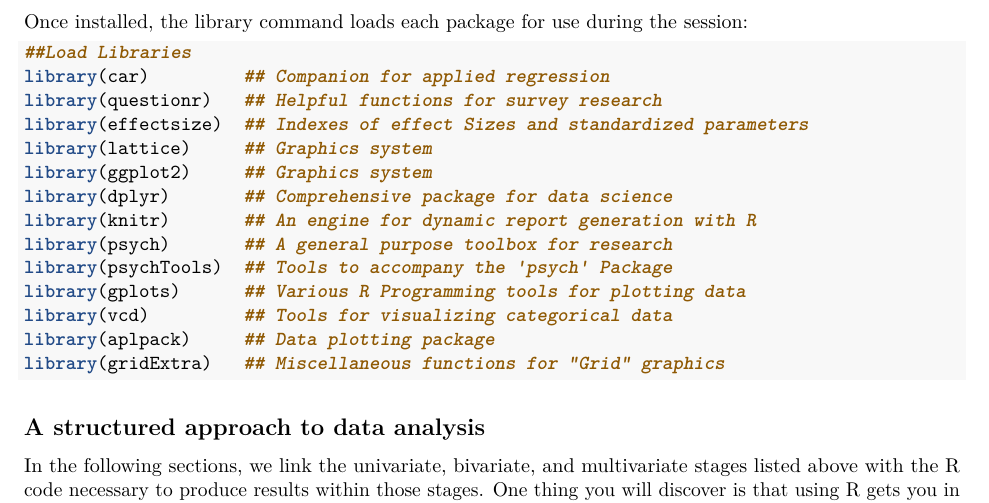
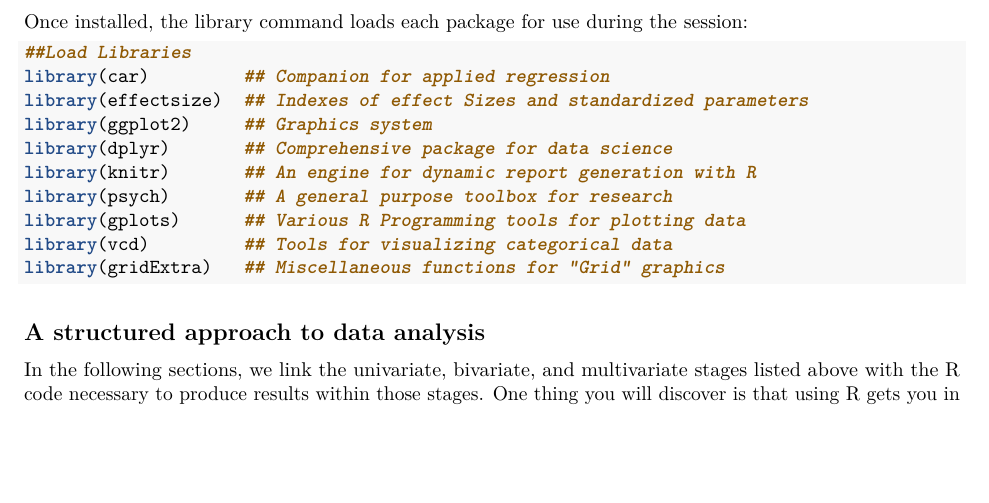
Before and after one commit to JerryBean46/R-for-Social-Work-Research, an R Markdown document (Using_R_for_Social_Work_Research.Rmd): part of page 2 of 13, cut so that both start at the same text, the shorter picture padded with empty space. Rendered offline with R 4.5, knitr and Pandoc, then LaTeX, with nearby package versions.

Commit message:
Update Using_R_for_Social_Work_Research.Rmd

````diff
--- a/Using_R_for_Social_Work_Research.Rmd
+++ b/Using_R_for_Social_Work_Research.Rmd
@@ -25,17 +25,13 @@ Once installed, the library command loads each package for use during the sessio
 ```{r message=FALSE, warning=FALSE}
 ##Load Libraries
 library(car)         ## Companion for applied regression
-library(questionr)   ## Helpful functions for survey research
 library(effectsize)  ## Indexes of effect Sizes and standardized parameters
-library(lattice)     ## Graphics system
 library(ggplot2)     ## Graphics system
 library(dplyr)       ## Comprehensive package for data science
 library(knitr)       ## An engine for dynamic report generation with R
 library(psych)       ## A general purpose toolbox for research
-library(psychTools)  ## Tools to accompany the 'psych' Package
 library(gplots)      ## Various R Programming tools for plotting data
 library(vcd)         ## Tools for visualizing categorical data
-library(aplpack)     ## Data plotting package
 library(gridExtra)   ## Miscellaneous functions for "Grid" graphics
 ```
 
````
